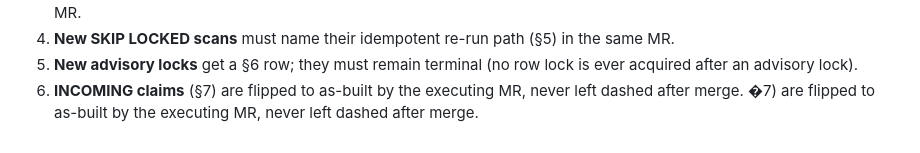
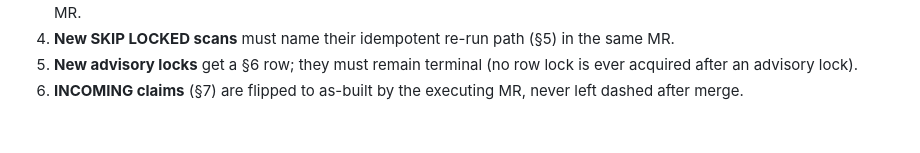
Before and after one commit to Benson-Kim/genesis-sacco, a Markdown page: docs/diagrams/lock-order.md, the part around the change. Drawn GitHub-style.

```diff
--- a/docs/diagrams/lock-order.md
+++ b/docs/diagrams/lock-order.md
@@ -394,5 +394,3 @@ ordering bugs, zero blocker issues.** The graph as built is acyclic
    (no row lock is ever acquired after an advisory lock).
 6. **INCOMING claims** (§7) are flipped to as-built by the executing
    MR, never left dashed after merge.
-�7) are flipped to as-built by the executing
-   MR, never left dashed after merge.
```
